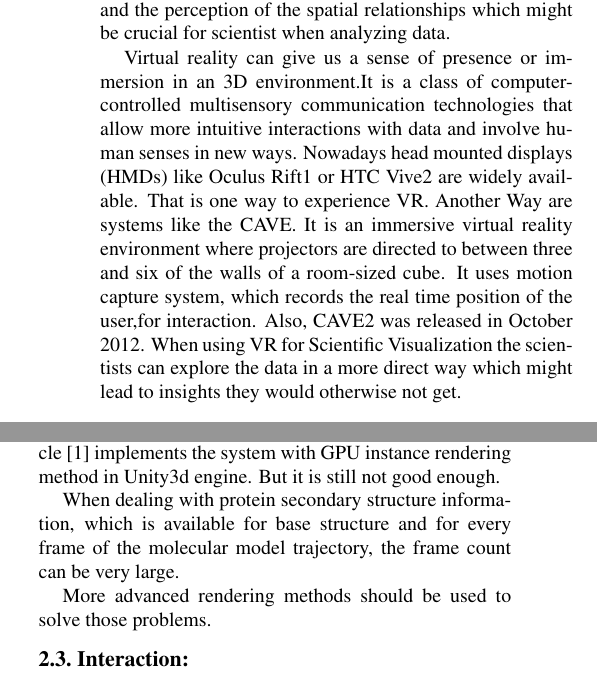
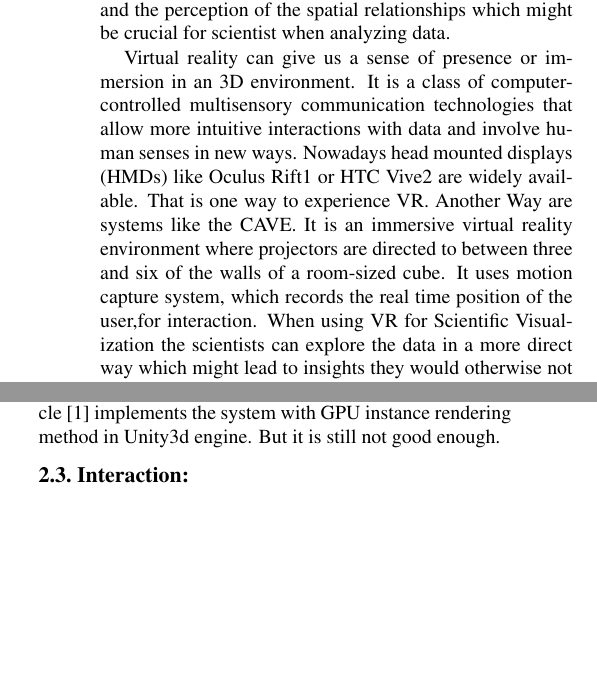
Before and after one commit to yuffff/hauptseminar-cgv, a LaTeX document (egpaper_final.tex): two parts of the columns of the page, joined at a grey line, cut so that both start at the same text, the shorter picture padded with empty space. Compiled offline with pdfLaTeX.

Commit message:
new version

```diff
--- a/egpaper_final.tex
+++ b/egpaper_final.tex
@@ -54,8 +54,8 @@ Scientific Visualization is the Visualization of scientific phenomena. That incl
 %\section{Related Disciplines}
 
 \setlength{\parindent}{1pc}
-Virtual reality can give us a sense of presence or immersion in an 3D environment.It is a class of computer-controlled multisensory communication technologies that allow more intuitive interactions with data and involve human senses in new ways. Nowadays head mounted displays
-(HMDs) like Oculus Rift1 or HTC Vive2 are widely available. That is one way to experience VR. Another Way are systems like the CAVE. It is an immersive virtual reality environment where projectors are directed to between three and six of the walls of a room-sized cube. It uses motion capture system, which records the real time position of the user,for interaction. Also, CAVE2 was released in October 2012. When using VR for Scientific Visualization the scientists can explore the data in a more direct way which might lead to insights they would otherwise not get.
+Virtual reality can give us a sense of presence or immersion in an 3D environment. It is a class of computer-controlled multisensory communication technologies that allow more intuitive interactions with data and involve human senses in new ways. Nowadays head mounted displays
+(HMDs) like Oculus Rift1 or HTC Vive2 are widely available. That is one way to experience VR. Another Way are systems like the CAVE. It is an immersive virtual reality environment where projectors are directed to between three and six of the walls of a room-sized cube. It uses motion capture system, which records the real time position of the user,for interaction. When using VR for Scientific Visualization the scientists can explore the data in a more direct way which might lead to insights they would otherwise not get.
 
 %\setlength{\parindent}{1pc}
 %\textbf{Rendering}:The process of generating an image from a model, by means of computer programs.It has uses in architecture, video %games, simulators, movie or TV visual effects, and design visualization.Rendering process can computationally expensive.So,many rendering algorithms have been researched to optimize it.
@@ -87,11 +87,11 @@ General challenges in VR are stereo rendering, the high rendering quality and hi
 %[] "`A Point-Based and Image-Based Multi-Pass Rendering Technique for Visualizing Massive 3D Point Clouds in VR Environments"'
 %[]Reda et al. - 2013 - Visualizing large-scale atomistic simulations in u.pdf
 %[Immersive Molec...]Immersive Molecular Visualization with Omnidirectional Stereoscopic Ray Tracing and Remote Rendering
-\setlength{\parindent}{1pc}
-When dealing with protein secondary structure information, which is available for base structure and for every frame of the molecular model trajectory, the frame count can be very large.
+%\setlength{\parindent}{1pc}
+%When dealing with protein secondary structure information, which is available for base structure and for every frame of the molecular model trajectory, the frame count can be very large.
 
-\setlength{\parindent}{1pc}
-More advanced rendering methods should be used to solve those problems.
+%\setlength{\parindent}{1pc}
+%More advanced rendering methods should be used to solve those problems.
 
 %This paper [1] introduces a solution that the information extraction could be processed on demand instead of being extracted by a parser.
 
```
Also changed, not shown: egpaper_final.pdf, 2 other files.
